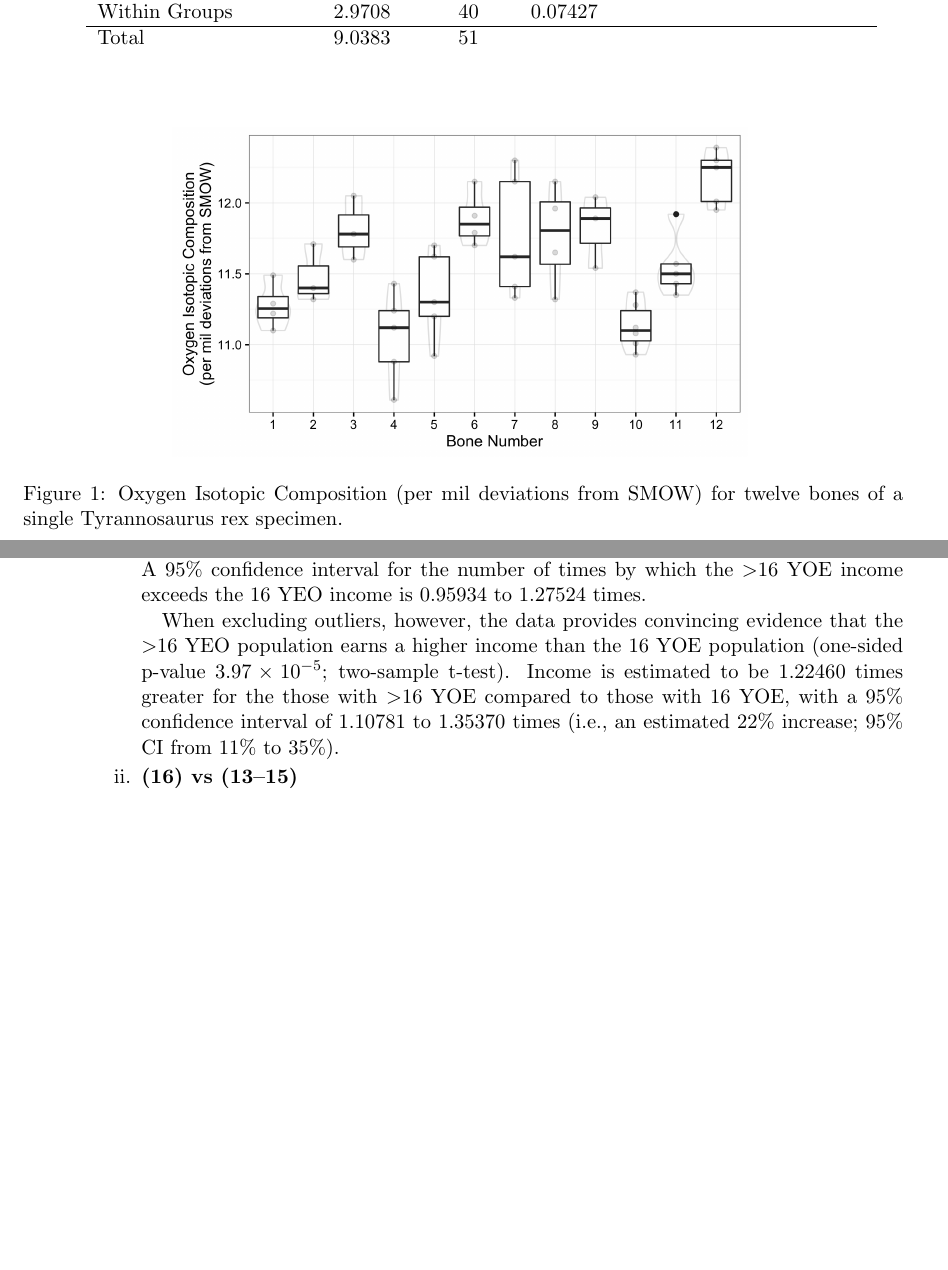
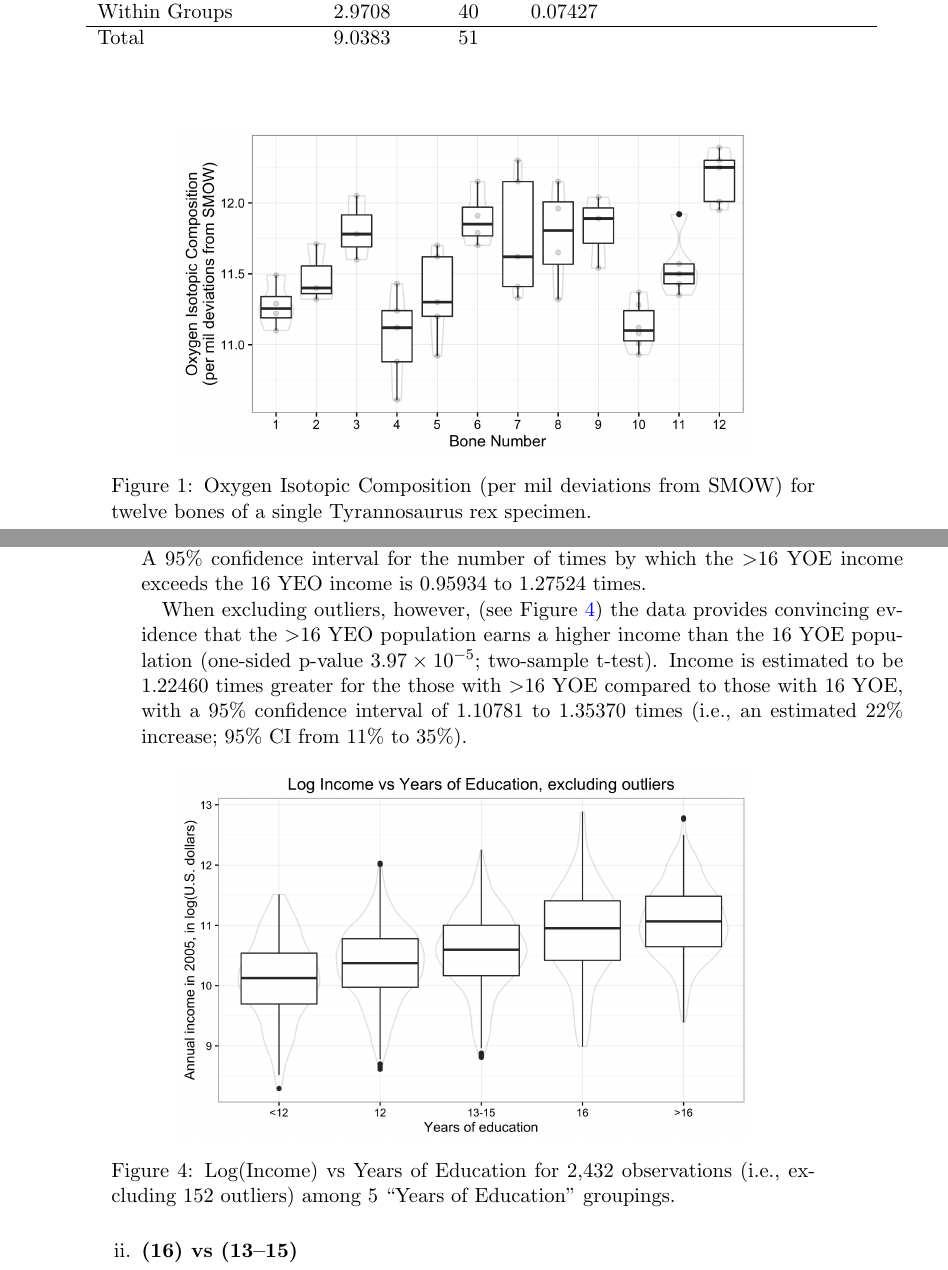
Before and after one commit to BrianWeinstein/advanced-data-analysis, a LaTeX problem sheet (homework_04/writeup/hw04_writeup.tex): two parts of pages 1 and 4 of 5, joined at a grey line, cut so that both start at the same text, the shorter picture padded with empty space. Compiled offline with pdfLaTeX.

Commit message:
added boxplot without outliers for problem 2, fixed caption widths

```diff
--- a/homework_04/writeup/hw04_writeup.tex
+++ b/homework_04/writeup/hw04_writeup.tex
@@ -21,6 +21,7 @@
 \setlength\parindent{0pt}
 \usepackage{lipsum}
 \usepackage{amsmath}
+\usepackage{caption}
 
 
 \qformat{\textbf{Problem \thequestion: \thequestiontitle}\quad \hfill}
@@ -83,6 +84,7 @@ The ANOVA table testing for a difference in mean oxygen isotopic composition is
 
 \begin{figure}[!h]
 	\centering
+	\captionsetup{width=0.8\textwidth}
 	\includegraphics[width=4.25in]{1.png}
 	\caption{Oxygen Isotopic Composition (per mil deviations from SMOW) for twelve bones of a single Tyrannosaurus rex specimen.}
 	\label{fig:1}
@@ -190,7 +194,15 @@ The \texttt{CompareTwoEducGroups} function (see attached code for function defin
 
 The data provides little evidence that the $>$16 YOE population earns a higher income than the 16 YOE population (one-sided p-value $0.08238$; two-sample t-test). A 95\% confidence interval for the number of times by which the $>$16 YOE income exceeds the 16 YEO income is $0.95934$ to $1.27524$ times.
 
-When excluding outliers, however, the data provides convincing evidence that the $>$16 YEO population earns a higher income than the 16 YOE population (one-sided p-value $3.97 \times 10^{-5}$; two-sample t-test). Income is estimated to be $1.22460$ times greater for the those with $>$16 YOE compared to those with 16 YOE, with a 95\% confidence interval of $1.10781$ to $1.35370$ times (i.e., an estimated 22\% increase; 95\% CI from 11\% to 35\%).
+When excluding outliers, however, (see Figure \ref{fig:2c}) the data provides convincing evidence that the $>$16 YEO population earns a higher income than the 16 YOE population (one-sided p-value $3.97 \times 10^{-5}$; two-sample t-test). Income is estimated to be $1.22460$ times greater for the those with $>$16 YOE compared to those with 16 YOE, with a 95\% confidence interval of $1.10781$ to $1.35370$ times (i.e., an estimated 22\% increase; 95\% CI from 11\% to 35\%).
+
+\begin{figure}[!h]
+	\centering
+	\captionsetup{width=0.8\textwidth}
+	\includegraphics[width=4.25in]{2c.png}
+	\caption{Log(Income) vs Years of Education for 2,432 observations (i.e., excluding 152 outliers) among 5 ``Years of Education'' groupings.}
+	\label{fig:2c}
+\end{figure}
 
 
 
```
Also changed, not shown: homework_04/writeup/2c.png (added), homework_04/writeup/hw04_writeup.pdf, homework_04/writeup/hw04_writeup.tex (2 more changed lines), 1 other file.
